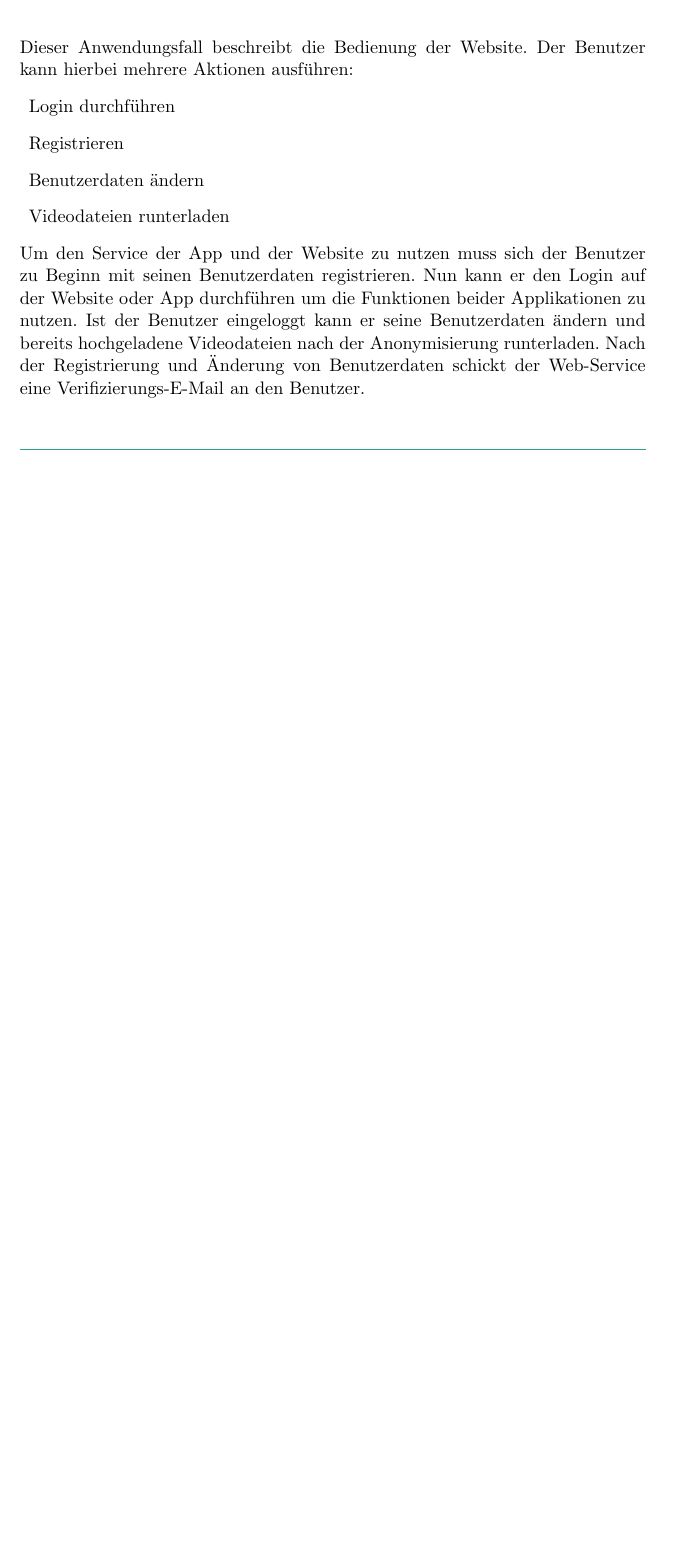
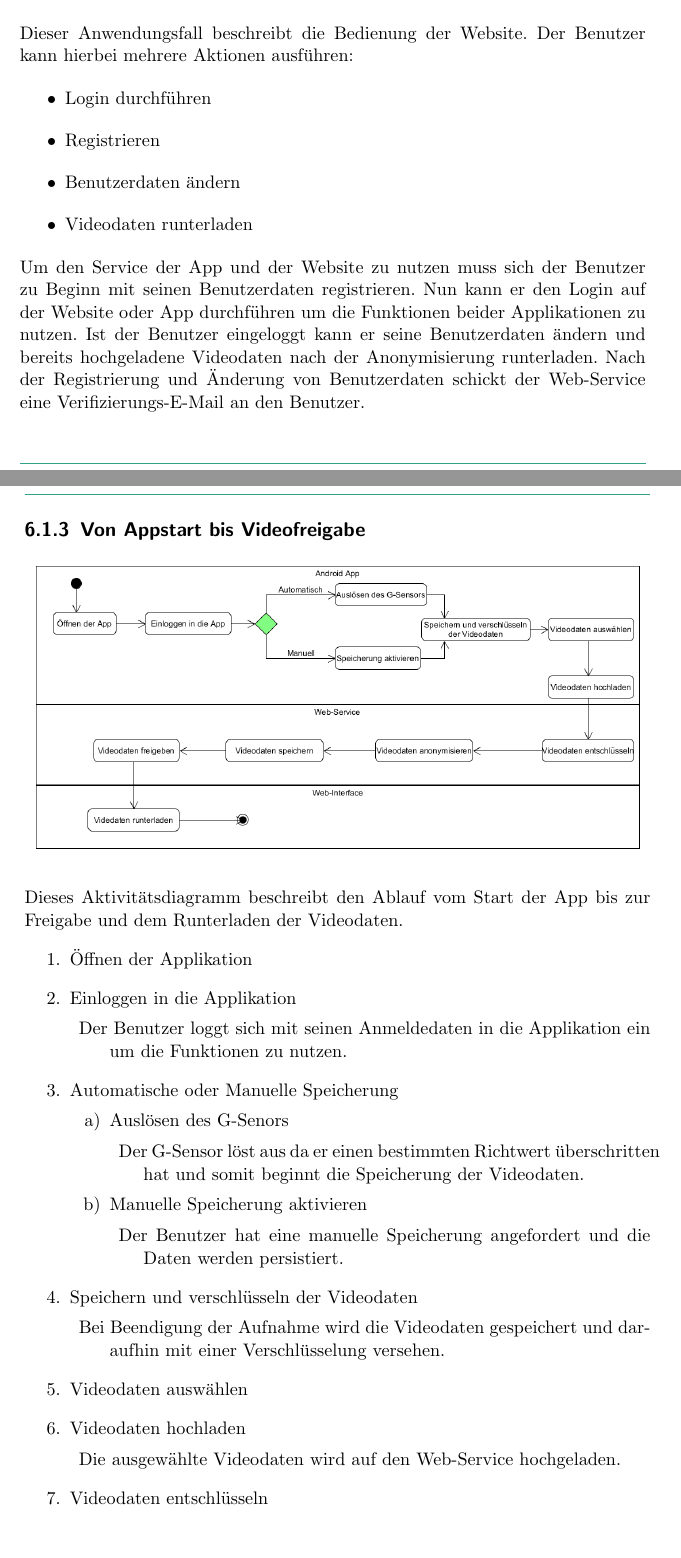
Before and after one commit to rocklyve/pcc-funcspec, a LaTeX document (Pflichtenheft.tex, which reads subtopicsFuncspec/Systemmodelle.tex): part of page 22 of 23 before the commit and two parts of pages 22 and 23 of 25 after it, the two joined at a grey line, cut so that both start at the same text, the shorter picture padded with empty space. Compiled offline with pdfLaTeX.

Commit message:
Modify some diagrams and systemmodels.tex

```diff
--- a/subtopicsFuncspec/Systemmodelle.tex
+++ b/subtopicsFuncspec/Systemmodelle.tex
@@ -23,13 +23,49 @@ Außerdem kann man einen manuellen Speichervorgang ohne des Auslösen des Sensor
 \end{center}
 Dieser Anwendungsfall beschreibt die Bedienung der Website.
 Der Benutzer kann hierbei mehrere Aktionen ausführen:
-\begin{description}
+\begin{itemize}
 \item Login durchführen
 \item Registrieren
 \item Benutzerdaten ändern
-\item Videodateien runterladen
-\end{description}
+\item Videodaten runterladen
+\end{itemize}
 Um den Service der App und der Website zu nutzen muss sich der Benutzer zu Beginn mit seinen Benutzerdaten registrieren.
 Nun kann er den Login auf der Website oder App durchführen um die Funktionen beider Applikationen zu nutzen.
-Ist der Benutzer eingeloggt kann er seine Benutzerdaten ändern und bereits hochgeladene Videodateien nach der Anonymisierung runterladen.
+Ist der Benutzer eingeloggt kann er seine Benutzerdaten ändern und bereits hochgeladene Videodaten nach der Anonymisierung runterladen.
 Nach der Registrierung und Änderung von Benutzerdaten schickt der Web-Service eine Verifizierungs-E-Mail an den Benutzer.
+\subsection{Von Appstart bis Videofreigabe}
+\begin{center}
+\includegraphics[width=1\textwidth]{subtopicsFuncspec/systemModels/AKDiagramm.png}
+\end{center}
+Dieses Aktivitätsdiagramm beschreibt den Ablauf vom Start der App bis zur Freigabe und dem Runterladen der Videodaten.
+\begin{enumerate}
+\item Öffnen der Applikation
+\item Einloggen in die Applikation
+\begin{description}
+\item Der Benutzer loggt sich mit seinen Anmeldedaten in die Applikation ein um die Funktionen zu nutzen.
+\end{description}
+\item Automatische oder Manuelle Speicherung
+\begin{enumerate}
+\item Auslösen des G-Senors
+\begin{description}
+\item Der G-Sensor löst aus da er einen bestimmten Richtwert überschritten hat und somit beginnt die Speicherung der Videodaten.
+\end{description}
+\item Manuelle Speicherung aktivieren
+\begin{description}
+\item Der Benutzer hat eine manuelle Speicherung angefordert und die Daten werden persistiert.
+\end{description}
+\end{enumerate}
+\item Speichern und verschlüsseln der Videodaten
+\begin{description}
+\item Bei Beendigung der Aufnahme wird die Videodaten gespeichert und daraufhin mit einer Verschlüsselung versehen.
+\end{description}
+\item Videodaten auswählen
+\item Videodaten hochladen
+\begin{description}
+\item Die ausgewählte Videodaten wird auf den Web-Service hochgeladen.
+\end{description}
+\item Videodaten entschlüsseln
+\item Videodaten anonymisieren
+\begin{description}
+\item Nach der Entschlüsselung der Videodaten kann der Web-Service mit der Anonymisierung der Daten beginnen.
+\end{description}
```
Also changed, not shown: subtopicsFuncspec/systemModels/App-AFD-UML.png (added), subtopicsFuncspec/systemModels/AppAWFDiagram.png (deleted), subtopicsFuncspec/Systemmodelle.tex (16 more changed lines).
